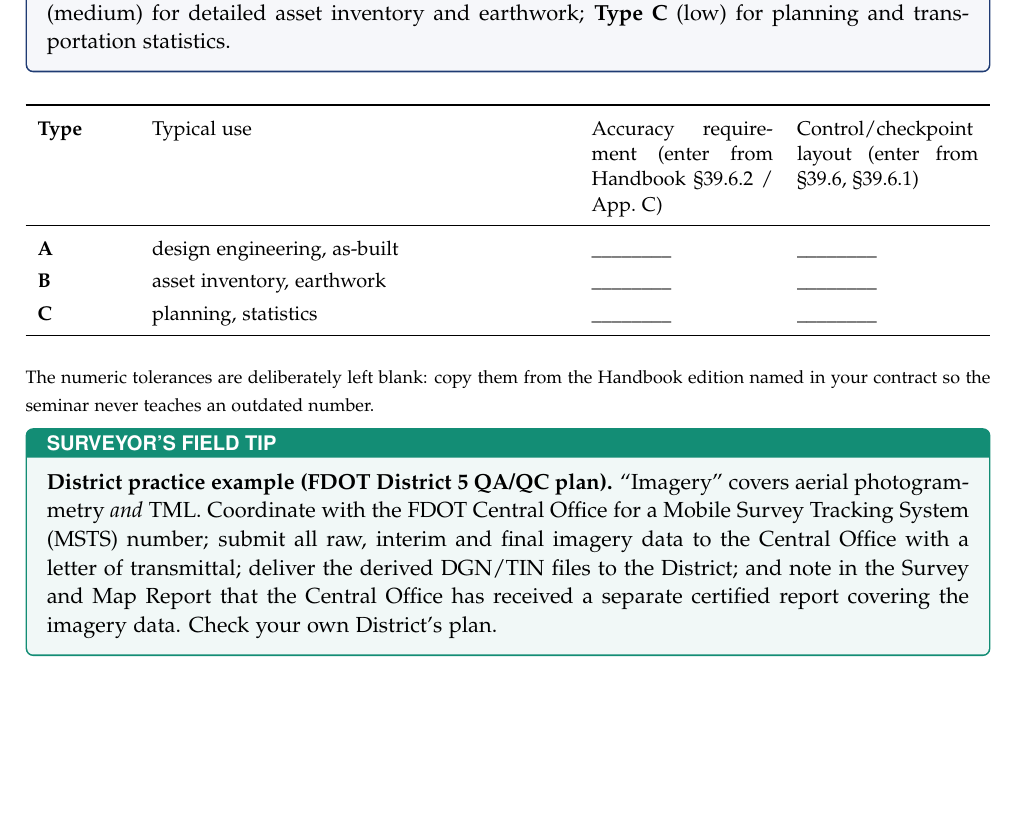
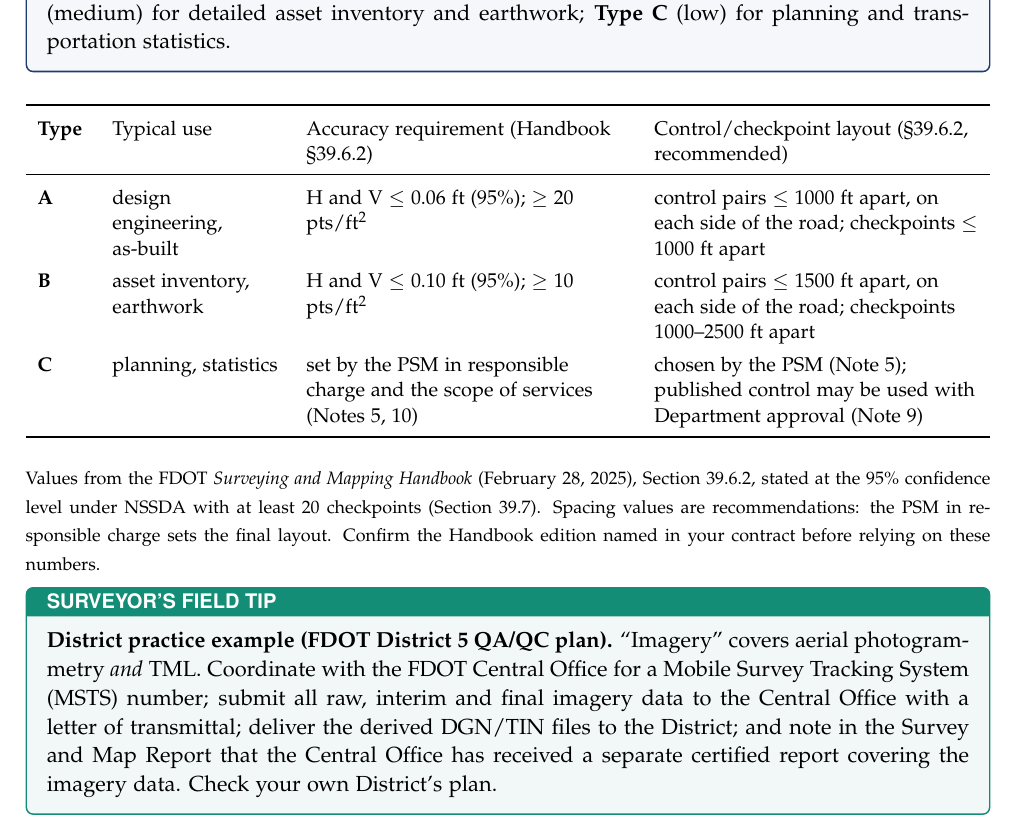
Before and after one commit to band72/Seminar-Mobile-LiDAR-from-the-Ground-Up, a LaTeX thesis (tex/main.tex, which reads tex/ch14b_florida.tex): part of page 161 of 190, cut so that both start at the same text, the shorter picture padded with empty space. The pictures show the PDF file docs/LiDAR_from_the_Ground_Up_R0.pdf that the author committed with the source.

Commit message:
Fill FDOT TML Type A/B/C table in Module 19
Accuracy and control/checkpoint layout from the FDOT Surveying and
Mapping Handbook (February 28, 2025), Section 39.6.2: Type A H/V 0.06 ft,
Type B 0.10 ft at 95%, point density and recommended spacing; Type C set
by the PSM and scope. Rebuilt the Reference Book and Module 19 PDF.

Co-Authored-By: Claude Opus 5.5 <noreply@anthropic.com>

```diff
--- a/tex/ch14b_florida.tex
+++ b/tex/ch14b_florida.tex
@@ -96,13 +96,13 @@ FDOT defines three survey types by accuracy (originally in its 2012 TML guidelin
 
 \begin{center}\small
 \renewcommand{\arraystretch}{1.3}
-\begin{tabularx}{\linewidth}{>{\bfseries}p{1.6cm}Xp{3.2cm}p{3.2cm}}\toprule
-Type & Typical use & Accuracy requirement (enter from Handbook §39.6.2 / App.\ C) & Control/checkpoint layout (enter from §39.6, §39.6.1)\\\midrule
-A & design engineering, as-built & \_\_\_\_\_\_\_\_ & \_\_\_\_\_\_\_\_\\
-B & asset inventory, earthwork & \_\_\_\_\_\_\_\_ & \_\_\_\_\_\_\_\_\\
-C & planning, statistics & \_\_\_\_\_\_\_\_ & \_\_\_\_\_\_\_\_\\\bottomrule
+\begin{tabularx}{\linewidth}{>{\bfseries}p{0.9cm}>{\raggedright\arraybackslash}p{3.0cm}>{\raggedright\arraybackslash}X>{\raggedright\arraybackslash}X}\toprule
+Type & Typical use & Accuracy requirement (Handbook §39.6.2) & Control/checkpoint layout (§39.6.2, recommended)\\\midrule
+A & design engineering, as-built & H and V $\le$ 0.06 ft (95\%); $\ge$ 20 pts/ft$^2$ & control pairs $\le$ 1000 ft apart, on each side of the road; checkpoints $\le$ 1000 ft apart\\
+B & asset inventory, earthwork & H and V $\le$ 0.10 ft (95\%); $\ge$ 10 pts/ft$^2$ & control pairs $\le$ 1500 ft apart, on each side of the road; checkpoints 1000--2500 ft apart\\
+C & planning, statistics & set by the PSM in responsible charge and the scope of services (Notes 5, 10) & chosen by the PSM (Note 5); published control may be used with Department approval (Note 9)\\\bottomrule
 \end{tabularx}\end{center}
-{\footnotesize The numeric tolerances are deliberately left blank: copy them from the Handbook edition named in your contract so the seminar never teaches an outdated number.}
+{\footnotesize Values from the FDOT \emph{Surveying and Mapping Handbook} (February 28, 2025), Section 39.6.2, stated at the 95\% confidence level under NSSDA with at least 20 checkpoints (Section 39.7). Spacing values are recommendations: the PSM in responsible charge sets the final layout. Confirm the Handbook edition named in your contract before relying on these numbers.}
 
 \begin{tip}
 \textbf{District practice example (FDOT District 5 QA/QC plan).} ``Imagery'' covers aerial photogrammetry \emph{and} TML. Coordinate with the FDOT Central Office for a Mobile Survey Tracking System (MSTS) number; submit all raw, interim and final imagery data to the Central Office with a letter of transmittal; deliver the derived DGN/TIN files to the District; and note in the Survey and Map Report that the Central Office has received a separate certified report covering the imagery data. Check your own District's plan.
```
Also changed, not shown: docs/LiDAR_from_the_Ground_Up_R0.pdf, docs/modules/Module_19_R0.pdf.
